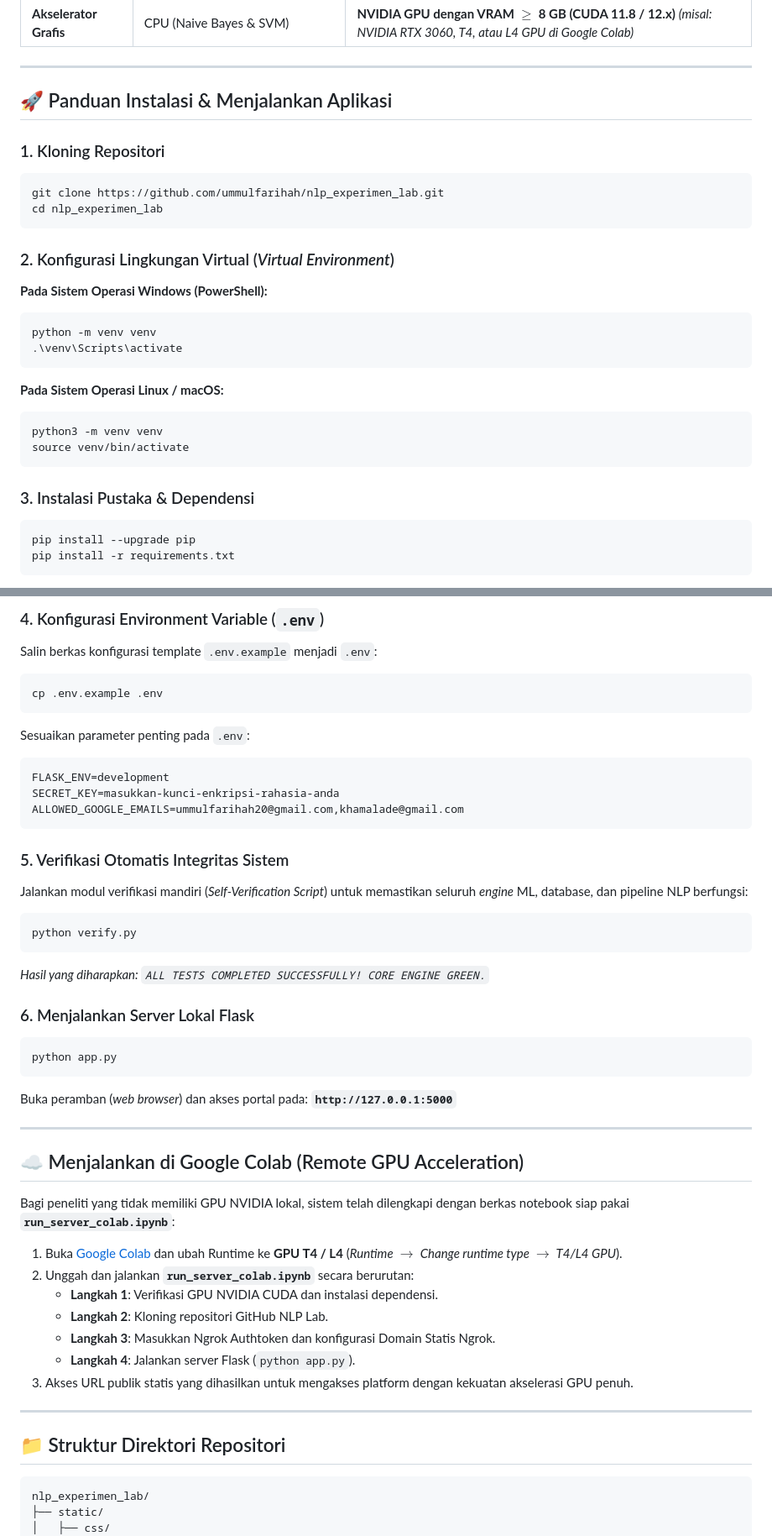
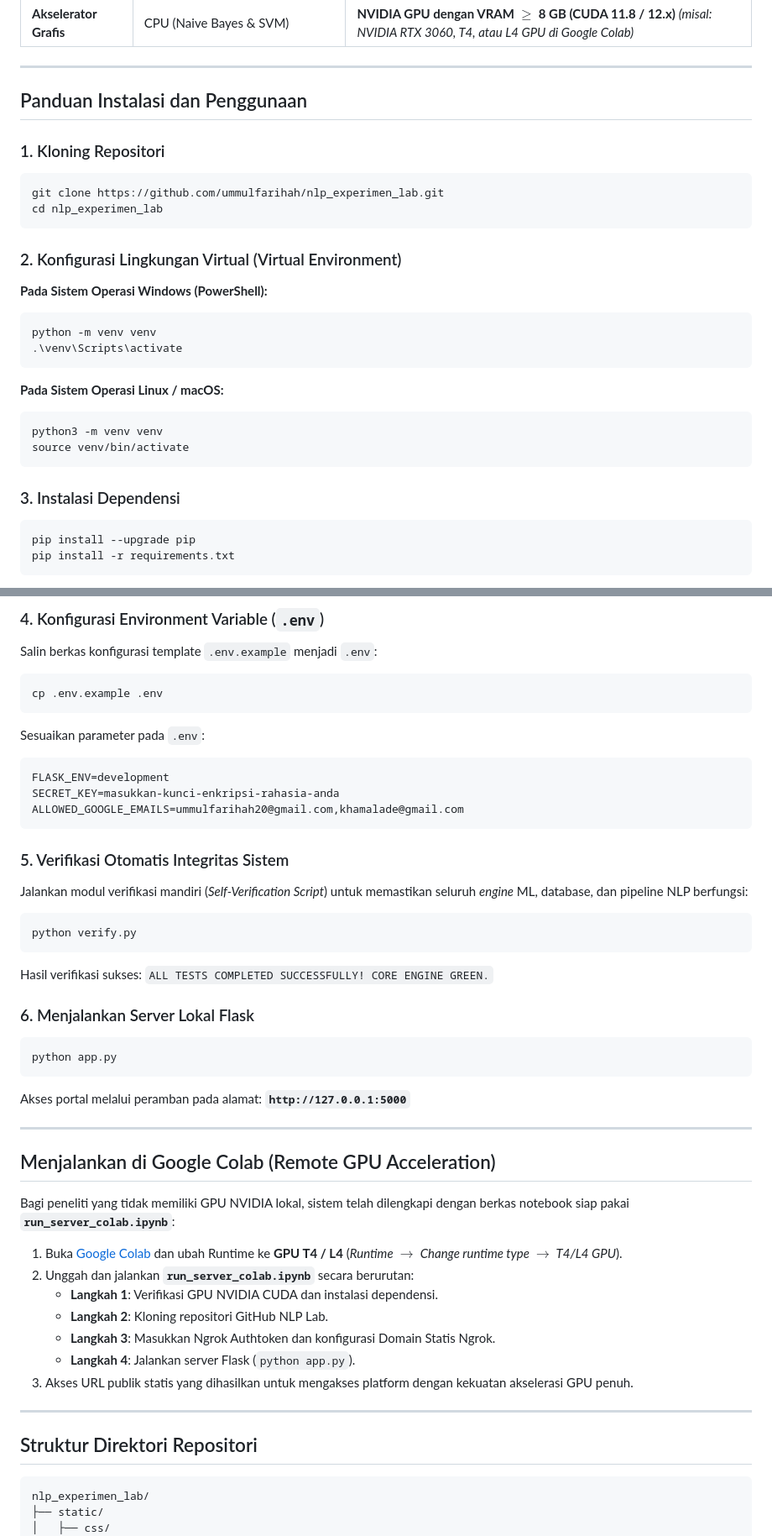
Before and after one commit to ummulfarihah/nlp_experimen_lab, a Markdown page: README.md, 2 parts joined by grey strips. Shown at 84% size. Drawn GitHub-style.

````diff
--- a/README.md
+++ b/README.md
@@ -127,7 +178,7 @@ flowchart TD
 
 ---
 
-## 🚀 Panduan Instalasi & Menjalankan Aplikasi
+## Panduan Instalasi dan Penggunaan
 
 ### 1. Kloning Repositori
 ```bash
@@ -135,7 +186,7 @@ git clone https://github.com/ummulfarihah/nlp_experimen_lab.git
 cd nlp_experimen_lab
 ```
 
-### 2. Konfigurasi Lingkungan Virtual (*Virtual Environment*)
+### 2. Konfigurasi Lingkungan Virtual (Virtual Environment)
 
 **Pada Sistem Operasi Windows (PowerShell):**
 ```powershell
@@ -149,7 +200,7 @@ python3 -m venv venv
 source venv/bin/activate
 ```
 
-### 3. Instalasi Pustaka & Dependensi
+### 3. Instalasi Dependensi
 ```bash
 pip install --upgrade pip
 pip install -r requirements.txt
@@ -166,7 +217,7 @@ Salin berkas konfigurasi template `.env.example` menjadi `.env`:
 ```bash
 cp .env.example .env
 ```
-Sesuaikan parameter penting pada `.env`:
+Sesuaikan parameter pada `.env`:
 ```env
 FLASK_ENV=development
 SECRET_KEY=masukkan-kunci-enkripsi-rahasia-anda
@@ -178,32 +229,32 @@ Jalankan modul verifikasi mandiri (*Self-Verification Script*) untuk memastikan
 ```bash
 python verify.py
 ```
-*Hasil yang diharapkan: `ALL TESTS COMPLETED SUCCESSFULLY! CORE ENGINE GREEN.`*
+Hasil verifikasi sukses: `ALL TESTS COMPLETED SUCCESSFULLY! CORE ENGINE GREEN.`
 
 ### 6. Menjalankan Server Lokal Flask
 ```bash
 python app.py
 ```
-Buka peramban (*web browser*) dan akses portal pada:
+Akses portal melalui peramban pada alamat:
 **`http://127.0.0.1:5000`**
 
 ---
 
-## ☁️ Menjalankan di Google Colab (Remote GPU Acceleration)
+## Menjalankan di Google Colab (Remote GPU Acceleration)
 
 Bagi peneliti yang tidak memiliki GPU NVIDIA lokal, sistem telah dilengkapi dengan berkas notebook siap pakai **`run_server_colab.ipynb`**:
 
 1. Buka [Google Colab](https://colab.research.google.com/) dan ubah Runtime ke **GPU T4 / L4** (*Runtime $\rightarrow$ Change runtime type $\rightarrow$ T4/L4 GPU*).
 2. Unggah dan jalankan **`run_server_colab.ipynb`** secara berurutan:
-   * **Langkah 1**: Verifikasi GPU NVIDIA CUDA dan instalasi dependensi.
-   * **Langkah 2**: Kloning repositori GitHub NLP Lab.
-   * **Langkah 3**: Masukkan Ngrok Authtoken dan konfigurasi Domain Statis Ngrok.
-   * **Langkah 4**: Jalankan server Flask (`python app.py`).
+   - **Langkah 1**: Verifikasi GPU NVIDIA CUDA dan instalasi dependensi.
+   - **Langkah 2**: Kloning repositori GitHub NLP Lab.
+   - **Langkah 3**: Masukkan Ngrok Authtoken dan konfigurasi Domain Statis Ngrok.
+   - **Langkah 4**: Jalankan server Flask (`python app.py`).
 3. Akses URL publik statis yang dihasilkan untuk mengakses platform dengan kekuatan akselerasi GPU penuh.
 
 ---
 
-## 📁 Struktur Direktori Repositori
+## Struktur Direktori Repositori
 
 ```text
 nlp_experimen_lab/
````
Also changed, not shown: other parts of README.md (+83 -32 lines).
